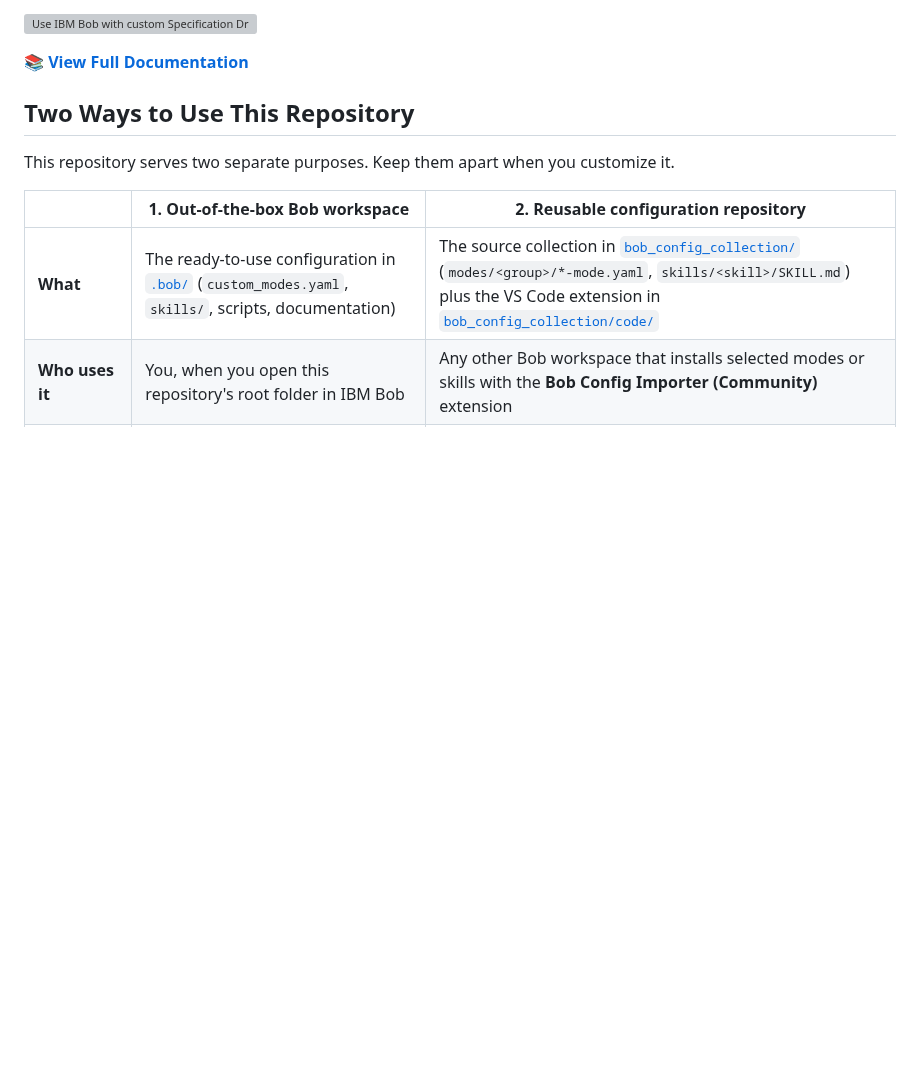
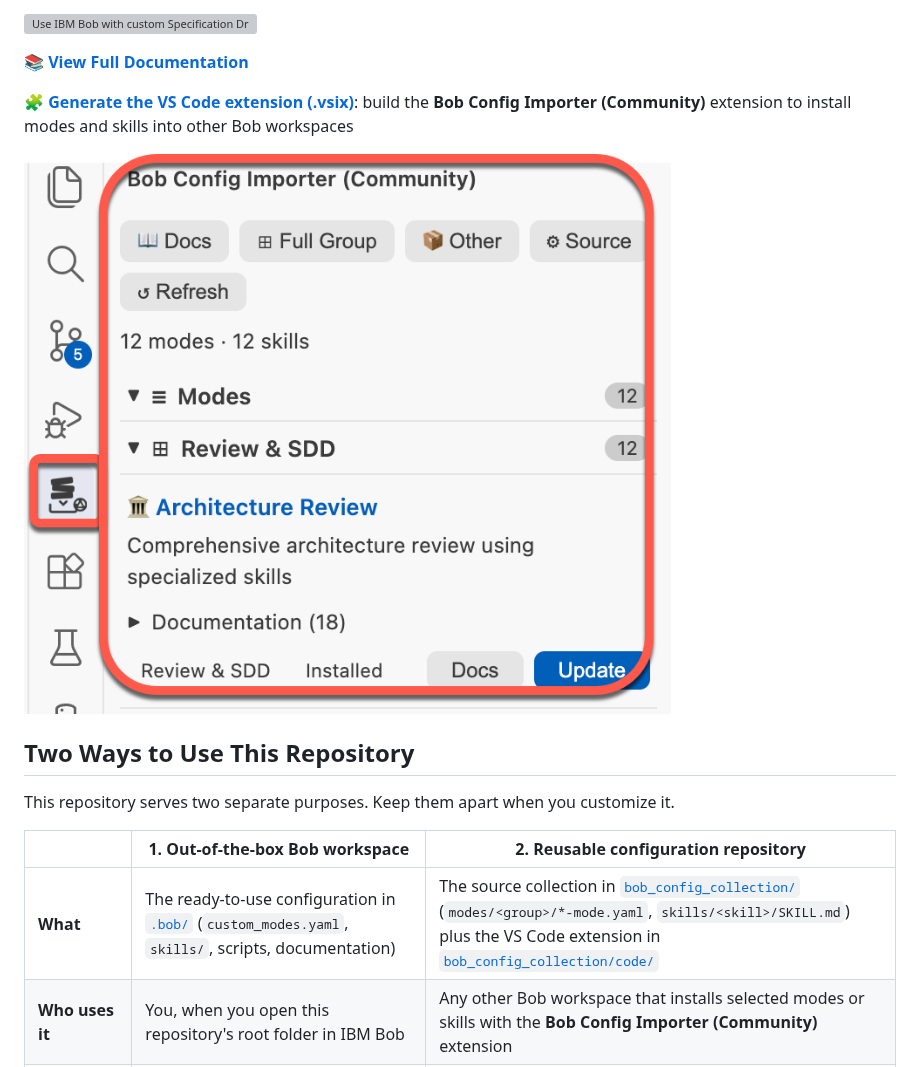
Before and after one commit to thomassuedbroecker/review_and_sdd_custom_ibm_bob_configuration_template, a Markdown page: README.md, the part around the change. GitHub-like rendering; pictures changed too: images/custom_extension_in_bob.png (added); blank space fills up the shorter version; grey boxes are pictures that could not be loaded.

Commit message:
docs: link to extension build steps and add extension screenshot
- Main README: add a link near the top to "Generate the extension
  (.vsix)" and a screenshot of the Bob Config Importer (Community)
  extension
- Extension README: add the same screenshot
- Add images/custom_extension_in_bob.png

```diff
--- a/README.md
+++ b/README.md
@@ -30,6 +30,10 @@ Usage example on YouTube:
 
 
 📚 **[View Full Documentation](./.bob/documentation/README-ARCHITECTURE-REVIEW.md)**
+
+🧩 **[Generate the VS Code extension (.vsix)](./bob_config_collection/code/README.md#generate-the-extension-vsix)**: build the **Bob Config Importer (Community)** extension to install modes and skills into other Bob workspaces
+
+![](/images/custom_extension_in_bob.png)
 
 ## Two Ways to Use This Repository
 
```
Also changed, not shown: bob_config_collection/code/README.md (+2 -0 lines).
